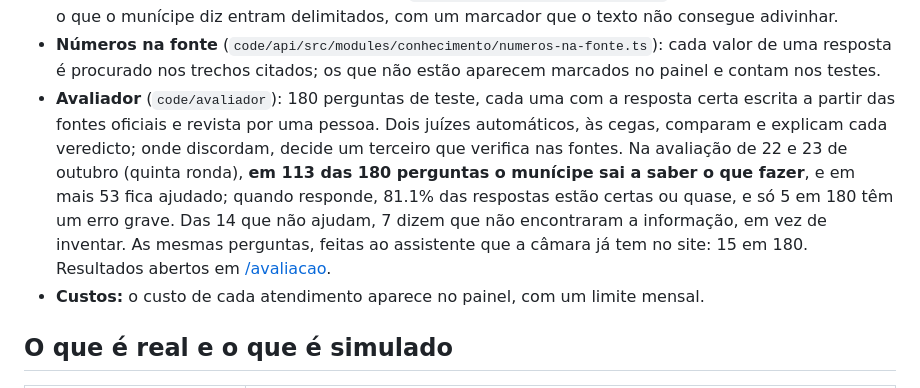
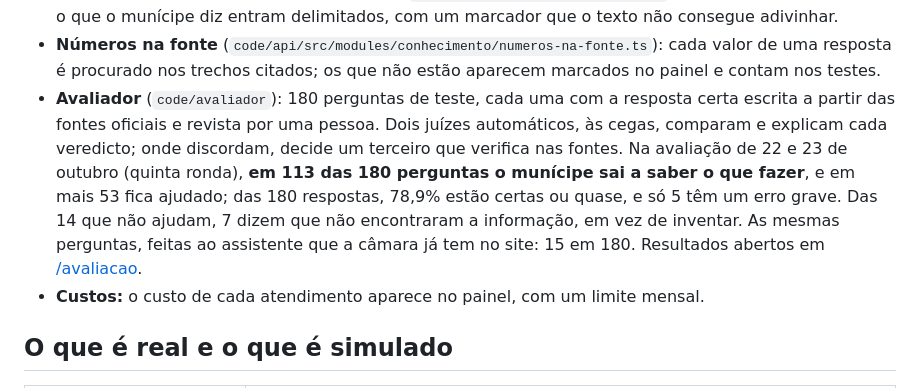
Before and after one commit to guilhermepferreira0429/pub-toucamara, a Markdown page: README.md, the part around the change. GitHub-like rendering.

Commit message:
README: 78,9% das 180 respostas certas ou quase
Co-Authored-By: Claude Opus 5.5 <noreply@anthropic.com>

```diff
--- a/README.md
+++ b/README.md
@@ -146,7 +146,7 @@ flowchart LR
 - **Dados pessoais tirados antes da IA** (`code/api/src/ia/minimizar.ts`): emails, IBAN, cartões, telefones e NIF passam a uma etiqueta onde não fazem falta.
 - **Texto de fora é dado, nunca instrução** (`code/api/src/ia/nao-confiavel.ts`): páginas, emails, cartas e o que o munícipe diz entram delimitados, com um marcador que o texto não consegue adivinhar.
 - **Números na fonte** (`code/api/src/modules/conhecimento/numeros-na-fonte.ts`): cada valor de uma resposta é procurado nos trechos citados; os que não estão aparecem marcados no painel e contam nos testes.
-- **Avaliador** (`code/avaliador`): 180 perguntas de teste, cada uma com a resposta certa escrita a partir das fontes oficiais e revista por uma pessoa. Dois juízes automáticos, às cegas, comparam e explicam cada veredicto; onde discordam, decide um terceiro que verifica nas fontes. Na avaliação de 22 e 23 de outubro (quinta ronda), **em 113 das 180 perguntas o munícipe sai a saber o que fazer**, e em mais 53 fica ajudado; quando responde, 81.1% das respostas estão certas ou quase, e só 5 em 180 têm um erro grave. Das 14 que não ajudam, 7 dizem que não encontraram a informação, em vez de inventar. As mesmas perguntas, feitas ao assistente que a câmara já tem no site: 15 em 180. Resultados abertos em [/avaliacao](https://toucamara.descortina.pt/avaliacao).
+- **Avaliador** (`code/avaliador`): 180 perguntas de teste, cada uma com a resposta certa escrita a partir das fontes oficiais e revista por uma pessoa. Dois juízes automáticos, às cegas, comparam e explicam cada veredicto; onde discordam, decide um terceiro que verifica nas fontes. Na avaliação de 22 e 23 de outubro (quinta ronda), **em 113 das 180 perguntas o munícipe sai a saber o que fazer**, e em mais 53 fica ajudado; das 180 respostas, 78,9% estão certas ou quase, e só 5 têm um erro grave. Das 14 que não ajudam, 7 dizem que não encontraram a informação, em vez de inventar. As mesmas perguntas, feitas ao assistente que a câmara já tem no site: 15 em 180. Resultados abertos em [/avaliacao](https://toucamara.descortina.pt/avaliacao).
 - **Custos:** o custo de cada atendimento aparece no painel, com um limite mensal.
 
 ## O que é real e o que é simulado
```
